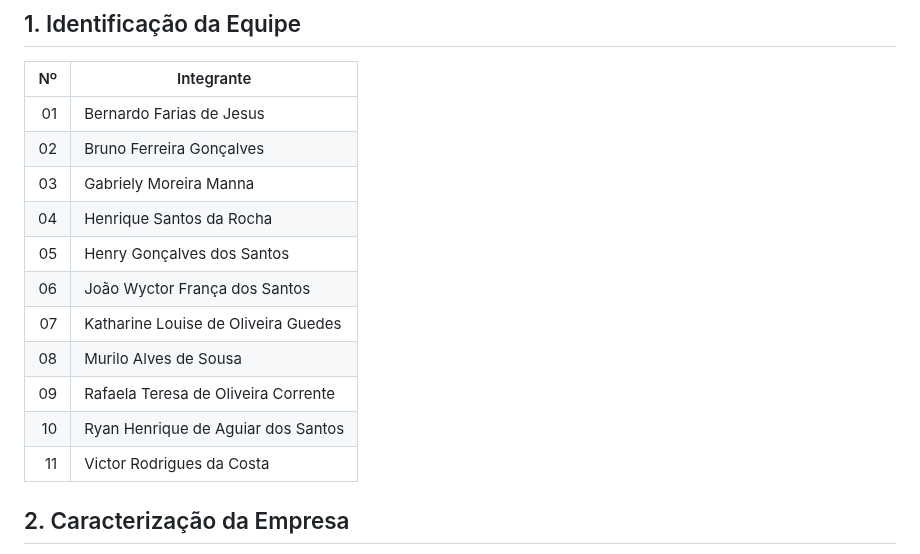
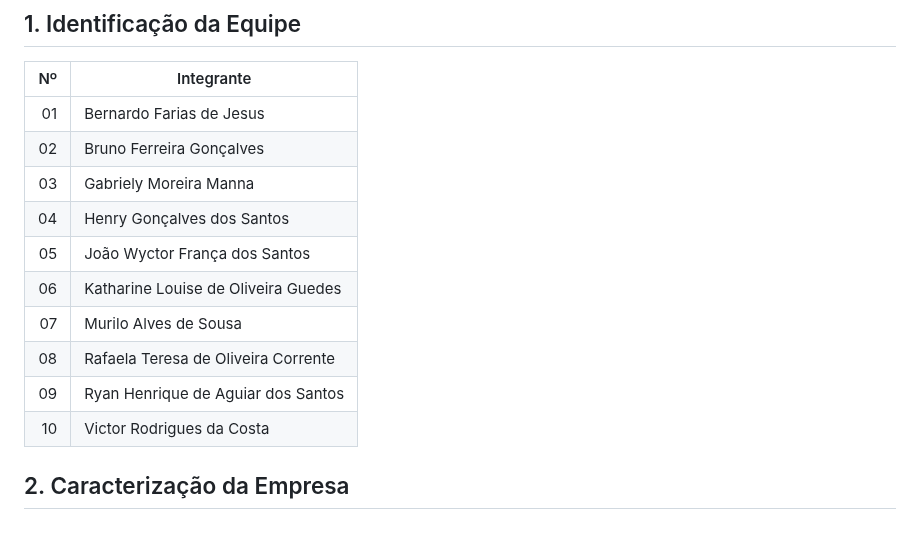
Before and after one commit to RyanHenrique20/CellGO, a Markdown page: README.md, the part around the change. Drawn GitHub-style.

Commit message:
docs: remove integrante do grupo

```diff
--- a/README.md
+++ b/README.md
@@ -7,14 +7,13 @@
 | 01 | Bernardo Farias de Jesus |
 | 02 | Bruno Ferreira Gonçalves |
 | 03 | Gabriely Moreira Manna |
-| 04 | Henrique Santos da Rocha |
-| 05 | Henry Gonçalves dos Santos |
-| 06 | João Wyctor França dos Santos |
-| 07 | Katharine Louise de Oliveira Guedes |
-| 08 | Murilo Alves de Sousa |
-| 09 | Rafaela Teresa de Oliveira Corrente |
-| 10 | Ryan Henrique de Aguiar dos Santos |
-| 11 | Victor Rodrigues da Costa |
+| 04 | Henry Gonçalves dos Santos |
+| 05 | João Wyctor França dos Santos |
+| 06 | Katharine Louise de Oliveira Guedes |
+| 07 | Murilo Alves de Sousa |
+| 08 | Rafaela Teresa de Oliveira Corrente |
+| 09 | Ryan Henrique de Aguiar dos Santos |
+| 10 | Victor Rodrigues da Costa |
 
 
 
```
